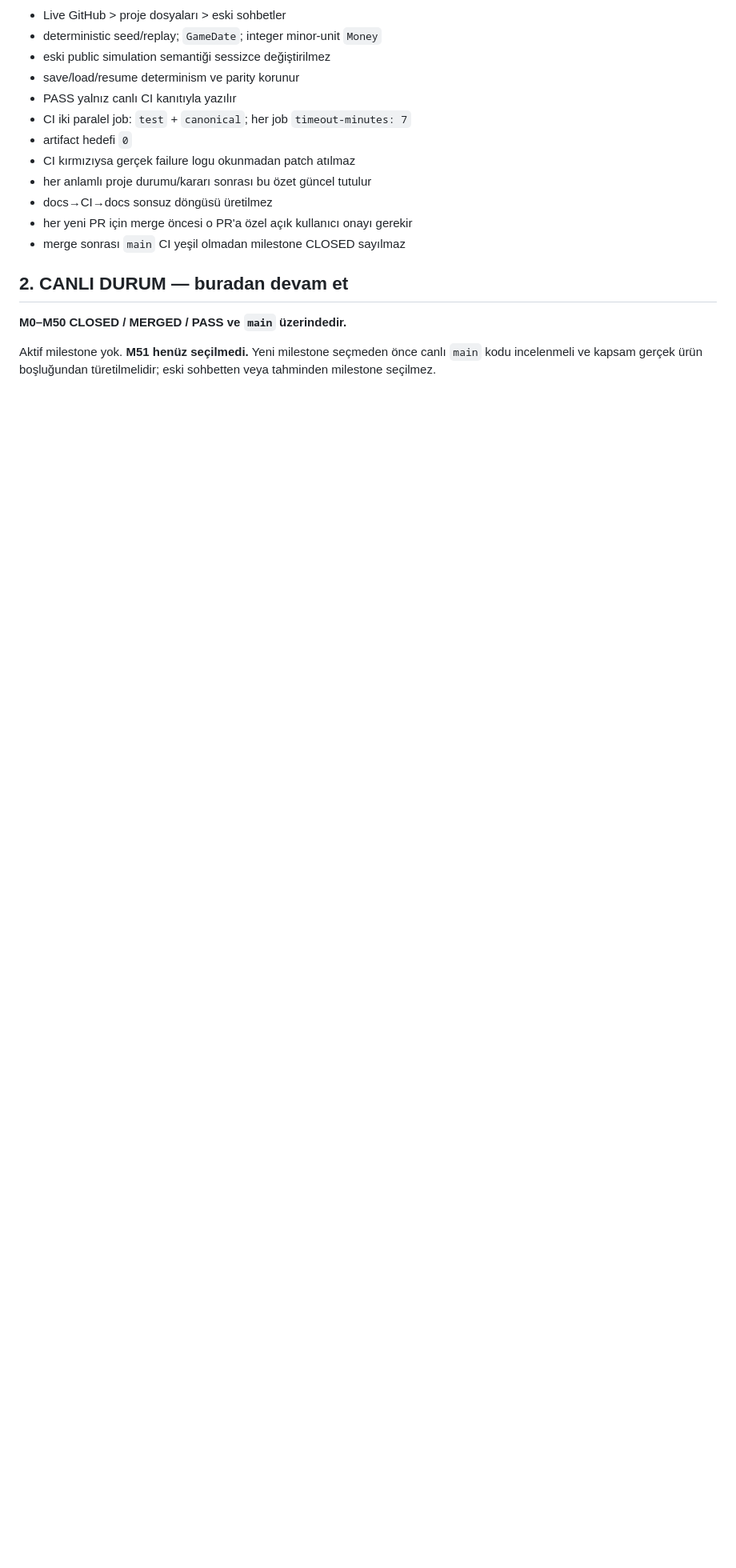
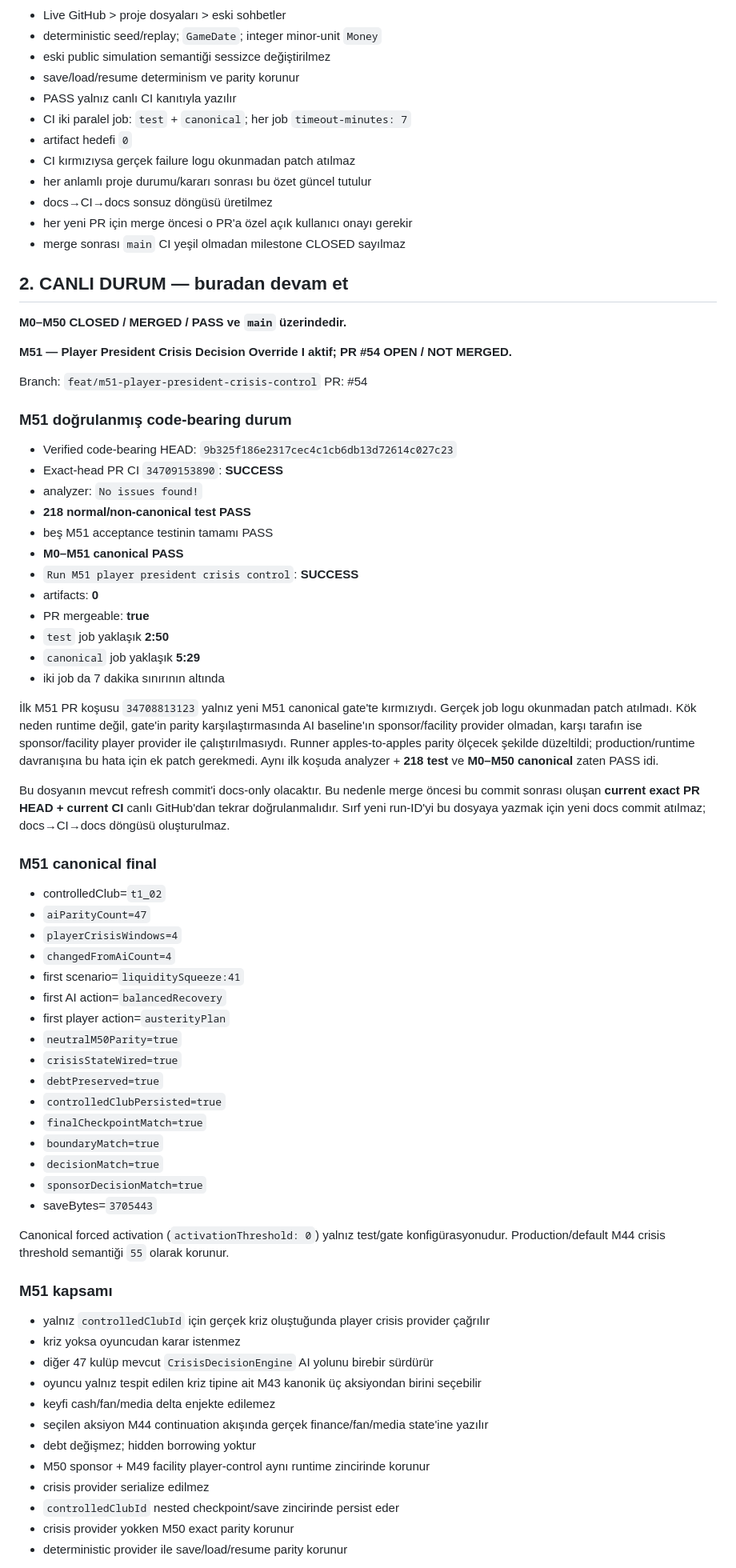
Before and after one commit to ZMilaStudio/futbol-baskanlik-simulatoru, a Markdown page: GENEL_PROJE_OZETI.md, the part around one of its changes. Shown at 80% size. GitHub-like rendering; blank space fills up the shorter version.

Commit message:
docs: mark M51 merge ready

```diff
--- a/GENEL_PROJE_OZETI.md
+++ b/GENEL_PROJE_OZETI.md
@@ -31,4 +31,63 @@ Kalıcı kurallar:
 
 **M0–M50 CLOSED / MERGED / PASS ve `main` üzerindedir.**
 
-Aktif milestone yok. **M51 henüz seçilmedi.** Yeni milestone seçmeden önce canlı `main` kodu incelenmeli ve kapsam gerçek ürün boşluğundan türetilmelidir; eski sohbetten veya tahminden milestone seçilmez.
+**M51 — Player President Crisis Decision Override I aktif; PR #54 OPEN / NOT MERGED.**
+
+Branch: `feat/m51-player-president-crisis-control`
+PR: #54
+
+### M51 doğrulanmış code-bearing durum
+
+- Verified code-bearing HEAD: `9b325f186e2317cec4c1cb6db13d72614c027c23`
+- Exact-head PR CI `34709153890`: **SUCCESS**
+- analyzer: `No issues found!`
+- **218 normal/non-canonical test PASS**
+- beş M51 acceptance testinin tamamı PASS
+- **M0–M51 canonical PASS**
+- `Run M51 player president crisis control`: **SUCCESS**
+- artifacts: **0**
+- PR mergeable: **true**
+- `test` job yaklaşık **2:50**
+- `canonical` job yaklaşık **5:29**
+- iki job da 7 dakika sınırının altında
+
+İlk M51 PR koşusu `34708813123` yalnız yeni M51 canonical gate'te kırmızıydı. Gerçek job logu okunmadan patch atılmadı. Kök neden runtime değil, gate'in parity karşılaştırmasında AI baseline'ın sponsor/facility provider olmadan, karşı tarafın ise sponsor/facility player provider ile çalıştırılmasıydı. Runner apples-to-apples parity ölçecek şekilde düzeltildi; production/runtime davranışına bu hata için ek patch gerekmedi. Aynı ilk koşuda analyzer + **218 test** ve **M0–M50 canonical** zaten PASS idi.
+
+Bu dosyanın mevcut refresh commit'i docs-only olacaktır. Bu nedenle merge öncesi bu commit sonrası oluşan **current exact PR HEAD + current CI** canlı GitHub'dan tekrar doğrulanmalıdır. Sırf yeni run-ID'yi bu dosyaya yazmak için yeni docs commit atılmaz; docs→CI→docs döngüsü oluşturulmaz.
+
+### M51 canonical final
+
+- controlledClub=`t1_02`
+- `aiParityCount=47`
+- `playerCrisisWindows=4`
+- `changedFromAiCount=4`
+- first scenario=`liquiditySqueeze:41`
+- first AI action=`balancedRecovery`
+- first player action=`austerityPlan`
+- `neutralM50Parity=true`
+- `crisisStateWired=true`
+- `debtPreserved=true`
+- `controlledClubPersisted=true`
+- `finalCheckpointMatch=true`
+- `boundaryMatch=true`
+- `decisionMatch=true`
+- `sponsorDecisionMatch=true`
+- saveBytes=`3705443`
+
+Canonical forced activation (`activationThreshold: 0`) yalnız test/gate konfigürasyonudur. Production/default M44 crisis threshold semantiği `55` olarak korunur.
+
+### M51 kapsamı
+
+- yalnız `controlledClubId` için gerçek kriz oluştuğunda player crisis provider çağrılır
+- kriz yoksa oyuncudan karar istenmez
+- diğer 47 kulüp mevcut `CrisisDecisionEngine` AI yolunu birebir sürdürür
+- oyuncu yalnız tespit edilen kriz tipine ait M43 kanonik üç aksiyondan birini seçebilir
+- keyfi cash/fan/media delta enjekte edilemez
+- seçilen aksiyon M44 continuation akışında gerçek finance/fan/media state'ine yazılır
+- debt değişmez; hidden borrowing yoktur
+- M50 sponsor + M49 facility player-control aynı runtime zincirinde korunur
+- crisis provider serialize edilmez
+- `controlledClubId` nested checkpoint/save zincirinde persist eder
+- crisis provider yokken M50 exact parity korunur
+- deterministic provider ile save/load/resume parity korunur
+
```
Also changed, not shown: other parts of GENEL_PROJE_OZETI.md (+23 -2 lines).
